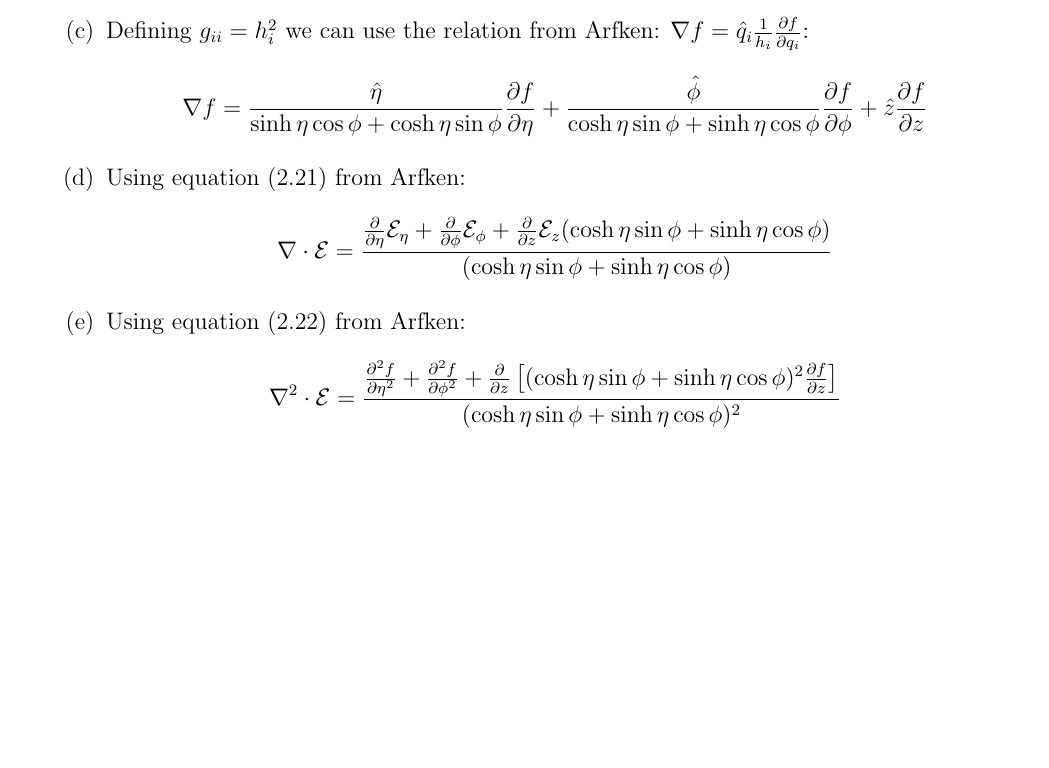
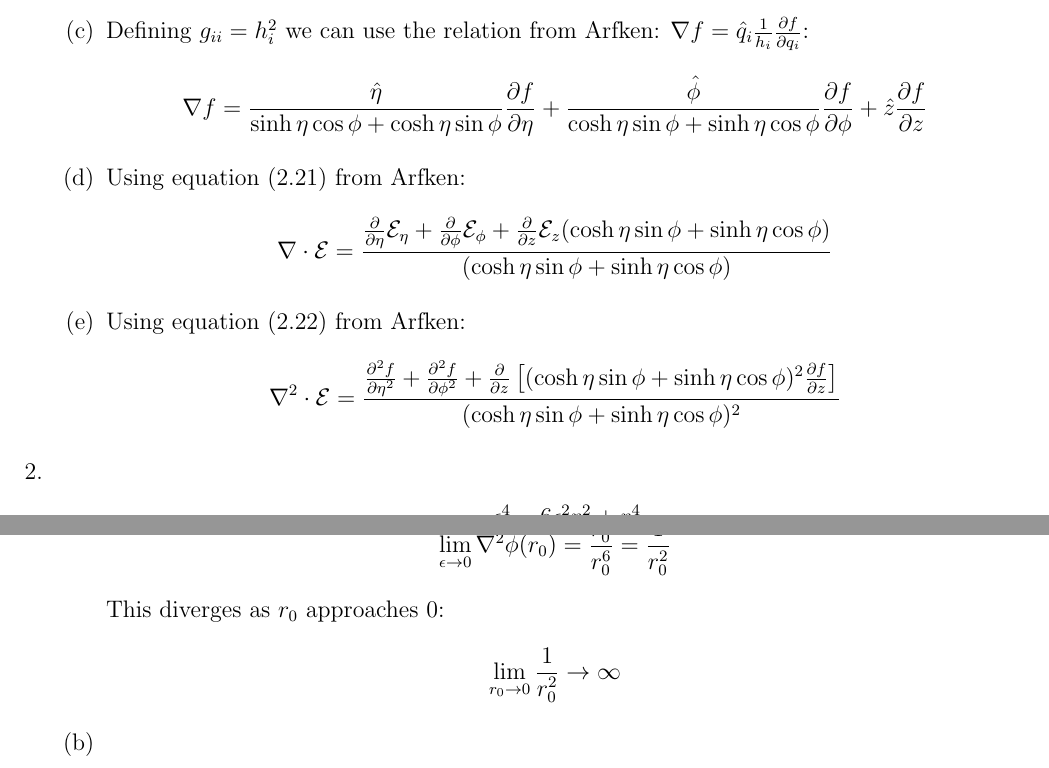
Before and after one commit to JohannesByle/latex, a LaTeX document (Math Methods/HW_5.tex): part of the page before the commit and two parts of pages 1 and 2 of 2 after it, the two joined at a grey line, cut so that both start at the same text, the shorter picture padded with empty space. Compiled offline with pdfLaTeX.

Commit message:
progress on math methods

```diff
--- a/Math Methods/HW_5.tex
+++ b/Math Methods/HW_5.tex
@@ -65,3 +65,5 @@
         \nabla^2\cdot\mathcal{E}=\frac{\p{^2f}{\eta^2}+\p{^2f}{\phi^2}+\p{}{z}\left[(\cosh\eta\sin\phi+\sinh\eta\cos\phi)^2\p{f}{z}\right]}{(\cosh\eta\sin\phi+\sinh\eta\cos\phi)^2}
       \end{gather*}
     \end{enumerate}
+    \item
+    \begin{gather*}
@@ -68,2 +75,11 @@
+        \lim_{\epsilon\rightarrow0}\nabla^2\phi(r_0)=\frac{r_0^4}{r_0^6}=\frac{1}{r_0^2}
+      \end{align*}
+      This diverges as $r_0$ approaches 0:
+      \begin{align*}
+        \lim_{r_0\rightarrow0}\frac{1}{r_0^2}\rightarrow\infty
+      \end{align*}
+      \item
+
+    \end{enumerate}
   \end{enumerate}
 \end{document}
```
Also changed, not shown: Math Methods/out/HW_5.pdf, Math Methods/HW_5.tex (5 more changed lines). Lines whose indentation alone changed are shown as unchanged.
